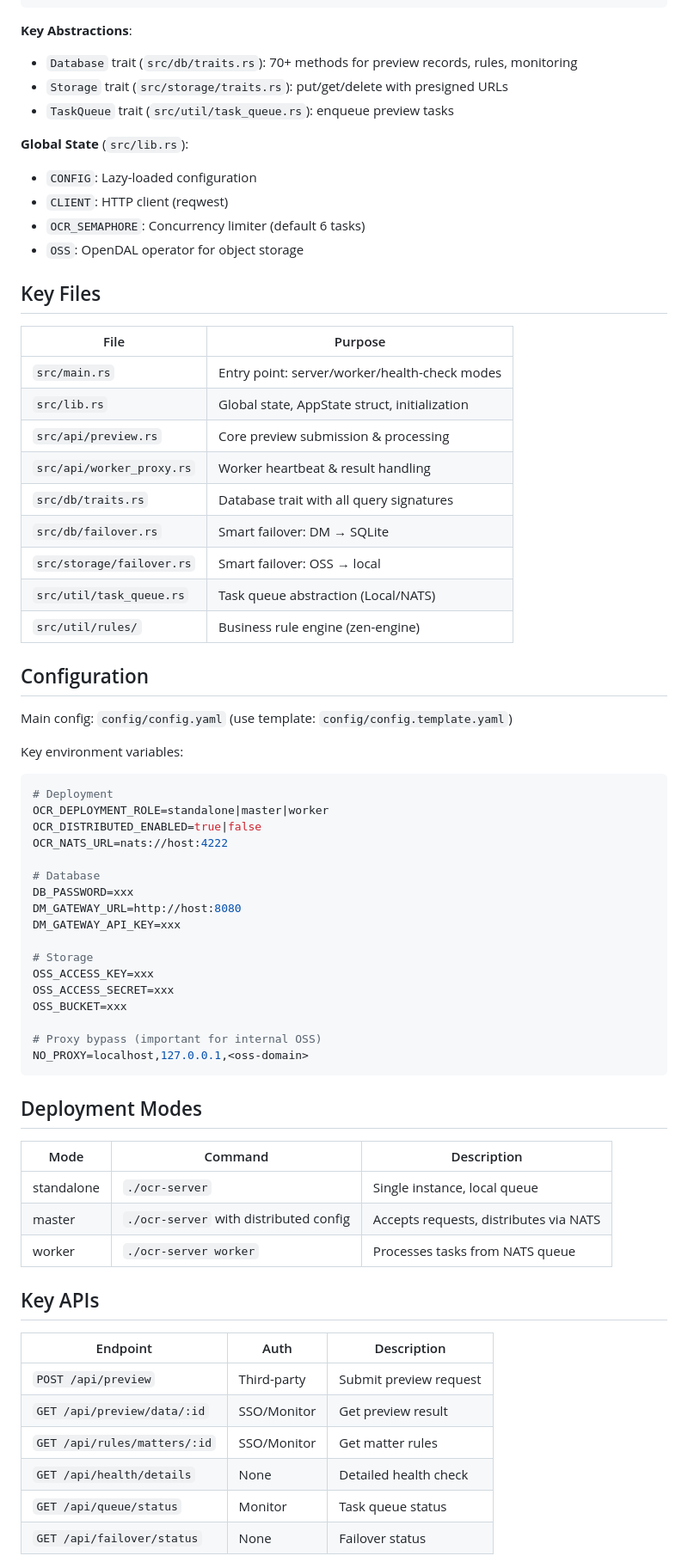
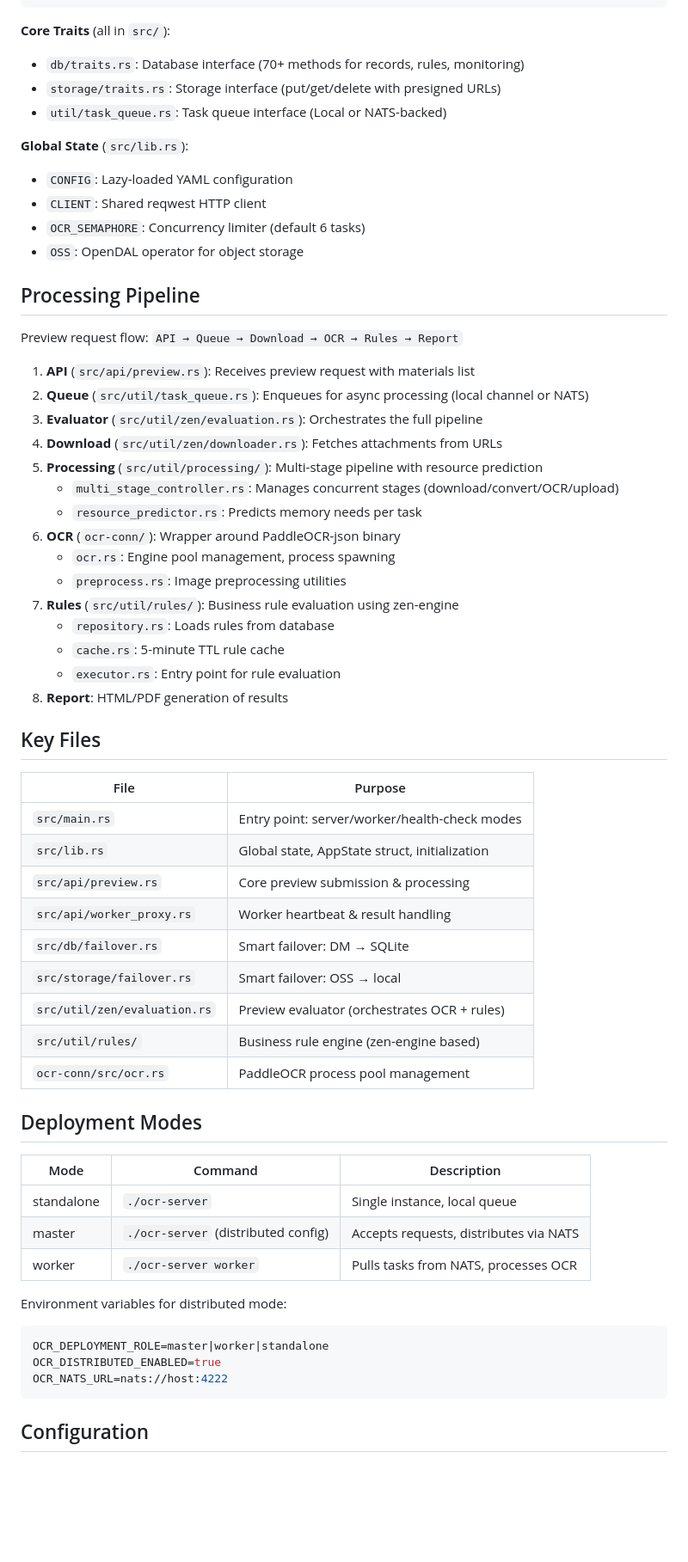
Before and after one commit to tomshen124/ocr-server, a Markdown page: CLAUDE.md, the part around one of its changes. Shown at 86% size. Drawn GitHub-style; blank space fills up the shorter version.

Commit message:
docs: improve CLAUDE.md with processing pipeline and feature flags

````diff
--- a/CLAUDE.md
+++ b/CLAUDE.md
@@ -60,16 +71,36 @@ curl http://localhost:8964/api/health/details
 └────────────┘ └───────────┘ └─────────────┘
 ```
 
-**Key Abstractions**:
-- `Database` trait (`src/db/traits.rs`): 70+ methods for preview records, rules, monitoring
-- `Storage` trait (`src/storage/traits.rs`): put/get/delete with presigned URLs
-- `TaskQueue` trait (`src/util/task_queue.rs`): enqueue preview tasks
+**Core Traits** (all in `src/`):
+- `db/traits.rs`: Database interface (70+ methods for records, rules, monitoring)
+- `storage/traits.rs`: Storage interface (put/get/delete with presigned URLs)
+- `util/task_queue.rs`: Task queue interface (Local or NATS-backed)
 
 **Global State** (`src/lib.rs`):
-- `CONFIG`: Lazy-loaded configuration
-- `CLIENT`: HTTP client (reqwest)
+- `CONFIG`: Lazy-loaded YAML configuration
+- `CLIENT`: Shared reqwest HTTP client
 - `OCR_SEMAPHORE`: Concurrency limiter (default 6 tasks)
 - `OSS`: OpenDAL operator for object storage
+
+## Processing Pipeline
+
+Preview request flow: `API → Queue → Download → OCR → Rules → Report`
+
+1. **API** (`src/api/preview.rs`): Receives preview request with materials list
+2. **Queue** (`src/util/task_queue.rs`): Enqueues for async processing (local channel or NATS)
+3. **Evaluator** (`src/util/zen/evaluation.rs`): Orchestrates the full pipeline
+4. **Download** (`src/util/zen/downloader.rs`): Fetches attachments from URLs
+5. **Processing** (`src/util/processing/`): Multi-stage pipeline with resource prediction
+   - `multi_stage_controller.rs`: Manages concurrent stages (download/convert/OCR/upload)
+   - `resource_predictor.rs`: Predicts memory needs per task
+6. **OCR** (`ocr-conn/`): Wrapper around PaddleOCR-json binary
+   - `ocr.rs`: Engine pool management, process spawning
+   - `preprocess.rs`: Image preprocessing utilities
+7. **Rules** (`src/util/rules/`): Business rule evaluation using zen-engine
+   - `repository.rs`: Loads rules from database
+   - `cache.rs`: 5-minute TTL rule cache
+   - `executor.rs`: Entry point for rule evaluation
+8. **Report**: HTML/PDF generation of results
 
 ## Key Files
 
@@ -79,53 +110,26 @@ curl http://localhost:8964/api/health/details
 | `src/lib.rs` | Global state, AppState struct, initialization |
 | `src/api/preview.rs` | Core preview submission & processing |
 | `src/api/worker_proxy.rs` | Worker heartbeat & result handling |
-| `src/db/traits.rs` | Database trait with all query signatures |
 | `src/db/failover.rs` | Smart failover: DM → SQLite |
 | `src/storage/failover.rs` | Smart failover: OSS → local |
-| `src/util/task_queue.rs` | Task queue abstraction (Local/NATS) |
-| `src/util/rules/` | Business rule engine (zen-engine) |
-
-## Configuration
-
-Main config: `config/config.yaml` (use template: `config/config.template.yaml`)
-
-Key environment variables:
-```bash
-# Deployment
-OCR_DEPLOYMENT_ROLE=standalone|master|worker
-OCR_DISTRIBUTED_ENABLED=true|false
-OCR_NATS_URL=nats://host:4222
-
-# Database
-DB_PASSWORD=xxx
-DM_GATEWAY_URL=http://host:8080
-DM_GATEWAY_API_KEY=xxx
-
-# Storage
-OSS_ACCESS_KEY=xxx
-OSS_ACCESS_SECRET=xxx
-OSS_BUCKET=xxx
-
-# Proxy bypass (important for internal OSS)
-NO_PROXY=localhost,127.0.0.1,<oss-domain>
-```
+| `src/util/zen/evaluation.rs` | Preview evaluator (orchestrates OCR + rules) |
+| `src/util/rules/` | Business rule engine (zen-engine based) |
+| `ocr-conn/src/ocr.rs` | PaddleOCR process pool management |
 
 ## Deployment Modes
 
 | Mode | Command | Description |
 |------|---------|-------------|
 | standalone | `./ocr-server` | Single instance, local queue |
-| master | `./ocr-server` with distributed config | Accepts requests, distributes via NATS |
-| worker | `./ocr-server worker` | Processes tasks from NATS queue |
+| master | `./ocr-server` (distributed config) | Accepts requests, distributes via NATS |
+| worker | `./ocr-server worker` | Pulls tasks from NATS, processes OCR |
 
-## Key APIs
+Environment variables for distributed mode:
+```bash
+OCR_DEPLOYMENT_ROLE=master|worker|standalone
+OCR_DISTRIBUTED_ENABLED=true
+OCR_NATS_URL=nats://host:4222
+```
 
-| Endpoint | Auth | Description |
-|----------|------|-------------|
-| `POST /api/preview` | Third-party | Submit preview request |
-| `GET /api/preview/data/:id` | SSO/Monitor | Get preview result |
-| `GET /api/rules/matters/:id` | SSO/Monitor | Get matter rules |
-| `GET /api/health/details` | None | Detailed health check |
-| `GET /api/queue/status` | Monitor | Task queue status |
-| `GET /api/failover/status` | None | Failover status |
+## Configuration
 
````
Also changed, not shown: other parts of CLAUDE.md (+40 -30 lines).
